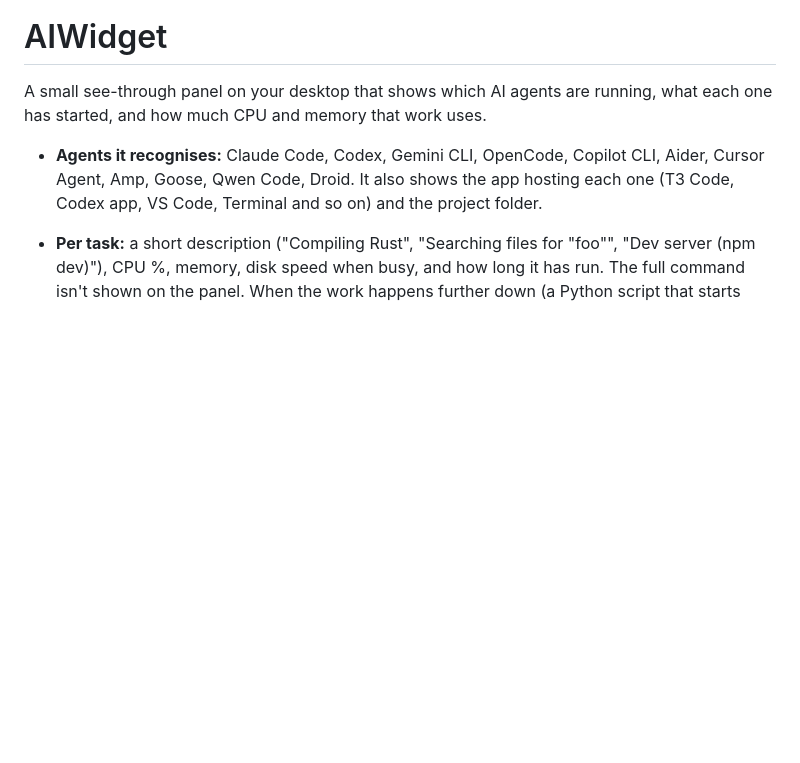
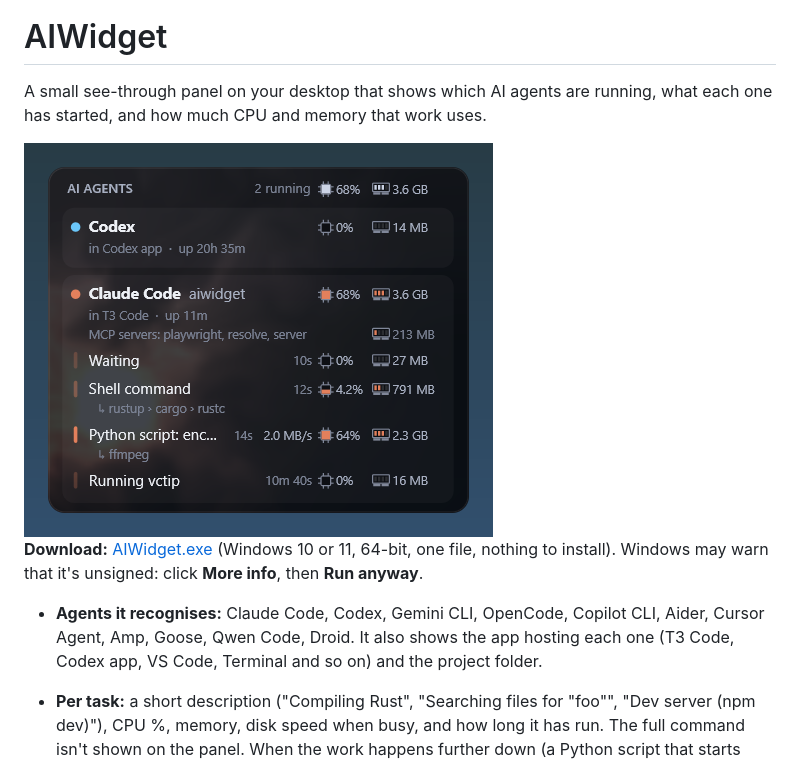
Before and after one commit to Bliggs1984/aiwidget, a Markdown page: README.md, the part around the change. GitHub-like rendering; pictures changed too: assets/screenshot.png (added); blank space fills up the shorter version.

Commit message:
Add a screenshot and download link to the README
Co-Authored-By: Claude Opus 5.5 <noreply@anthropic.com>

```diff
--- a/README.md
+++ b/README.md
@@ -4,6 +4,12 @@
 
 A small see-through panel on your desktop that shows which AI agents are running, what each
 one has started, and how much CPU and memory that work uses.
+
+<img src="assets/screenshot.png" width="469" alt="AIWidget panel showing Codex and Claude Code. Under Claude Code, a Rust build (cargo › rustc) and a Python script running FFmpeg, each with CPU, memory and disk use">
+
+**Download:** [AIWidget.exe](https://github.com/Bliggs1984/aiwidget/releases/latest/download/AIWidget.exe)
+(Windows 10 or 11, 64-bit, one file, nothing to install). Windows may warn that it's unsigned:
+click **More info**, then **Run anyway**.
 
 - **Agents it recognises:** Claude Code, Codex, Gemini CLI, OpenCode, Copilot CLI, Aider,
   Cursor Agent, Amp, Goose, Qwen Code, Droid. It also shows the app hosting each one (T3 Code,
```
